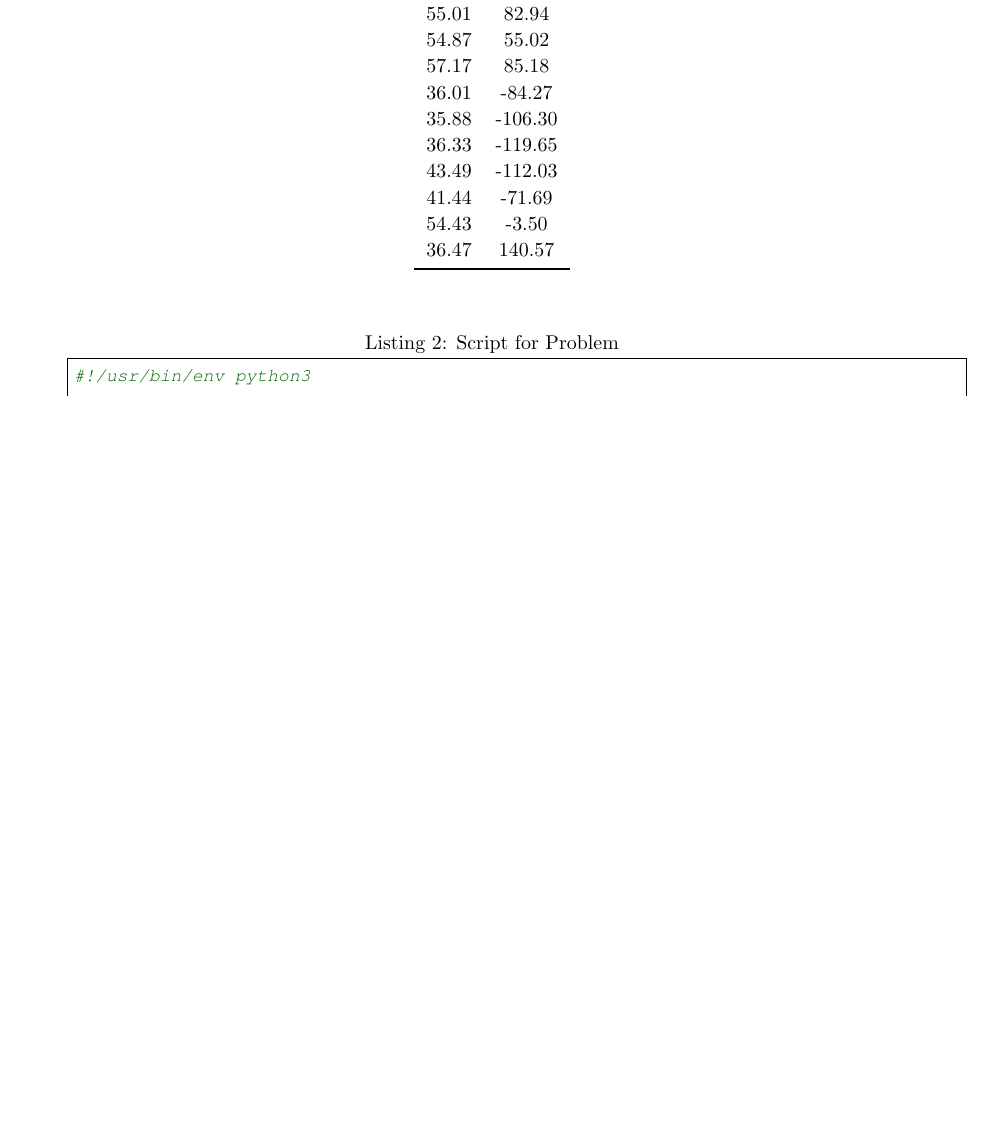
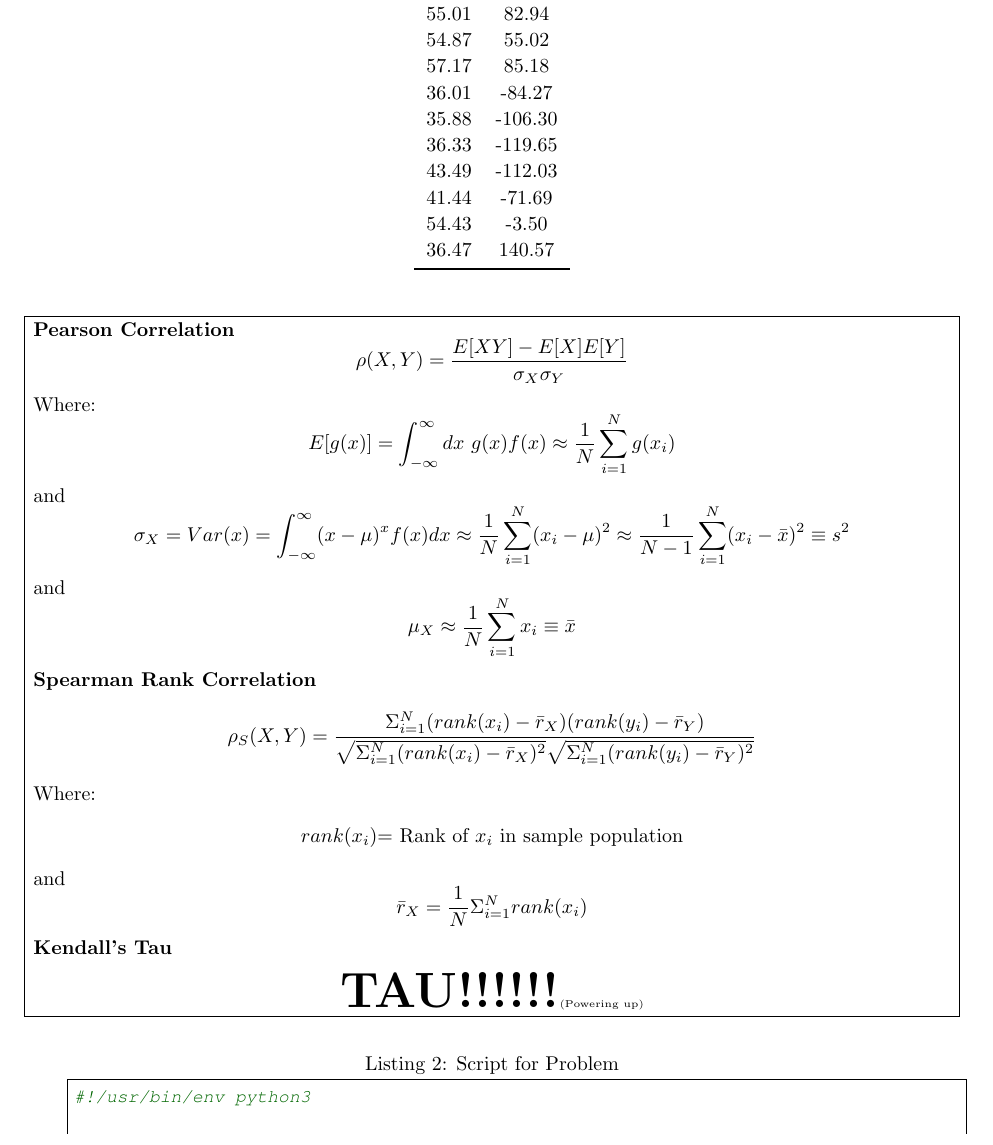
Before and after one commit to teamsspaul/NUEN647, a LaTeX problem sheet (Assignments/Homework2/assignment.tex): part of page 8 of 11, cut so that both start at the same text, the shorter picture padded with empty space. The pictures show the PDF file Assignments/Homework2/assignment.pdf that the author committed with the source.

Commit message:
"Update Files"

```diff
--- a/Assignments/Homework2/assignment.tex
+++ b/Assignments/Homework2/assignment.tex
@@ -458,7 +458,48 @@
     \end{tabular}
     \end{center}
   \end{table}
-
+  \problemAnswer{
+    \textbf{Pearson Correlation}
+    \begin{equation*}
+      \rho(X,Y)=\frac{E[XY]-E[X]E[Y]}{\sigma_X\sigma_Y}
+    \end{equation*}
+    Where:
+    \begin{equation*}
+      E[g(x)]=\int_{-\infty}^{\infty}dx\ g(x)f(x)\approx
+      \frac{1}{N}\sum\limits_{i=1}^{N}g(x_i)
+    \end{equation*}
+    and
+    \begin{equation*}
+      \sigma_X=Var(x)=\int_{-\infty}^{\infty}(x-\mu)^xf(x)dx
+      \approx\frac{1}{N}\sum\limits_{i=1}^{N}(x_i-\mu)^2
+      \approx\frac{1}{N-1}\sum\limits_{i=1}^{N}(x_i-\bar{x})^2\equiv s^2
+    \end{equation*}
+    and
+    \begin{equation*}
+      \mu_X \approx\frac{1}{N}\sum\limits_{i=1}^{N}x_i\equiv\bar{x}
+    \end{equation*}
+    \textbf{Spearman Rank Correlation}
+    \begin{equation*}
+      \rho_S(X,Y)=\frac{\Sigma_{i=1}^{N}
+        (rank(x_i)-\bar{r}_X)(rank(y_i)-\bar{r}_Y)}
+          {\sqrt{\Sigma_{i=1}^{N}
+              (rank(x_i)-\bar{r}_X)^2}
+            \sqrt{\Sigma_{i=1}^{N}
+              (rank(y_i)-\bar{r}_Y)^2}}
+    \end{equation*}
+    Where:
+    \begin{center}
+      $rank(x_i)$= Rank of $x_i$ in sample population
+    \end{center}
+    and
+    \begin{equation*}
+      \bar{r}_X=\frac{1}{N}\Sigma_{i=1}^{N}rank(x_i)
+    \end{equation*}
+    \textbf{Kendall's Tau}
+    \begin{center}
+      \textbf{\Huge{TAU!!!!!!}}\tiny{(Powering up)}
+    \end{center}
+  }
   \pythonscript{Problem3/Calculations}{Script for Problem}
   Code output:\\~\\
   Pearson: 0.000672597071936\\
```
Also changed, not shown: Assignments/Homework2/assignment.pdf, 1 other file.
